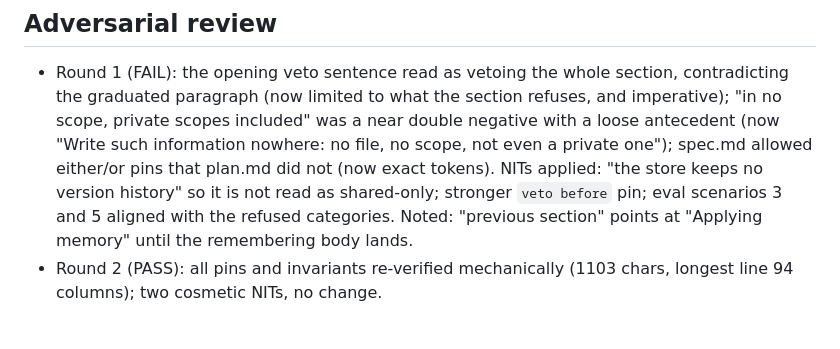
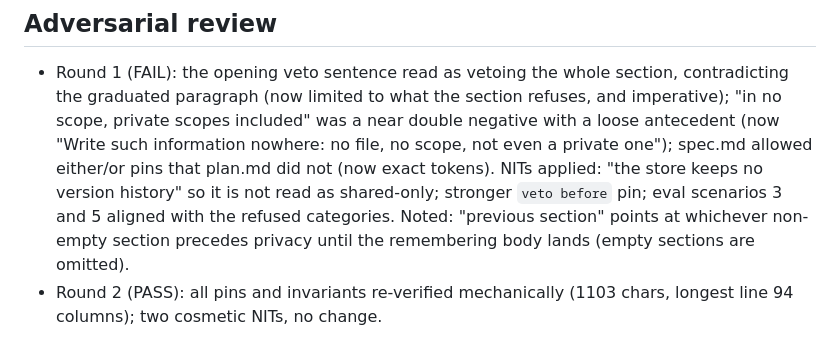
Before and after one commit to msiebert/wenchang, a Markdown page: specs/AIE-1054-privacy/review-spec.md, the part around the change. Rendered like a GitHub page.

```diff
--- a/specs/AIE-1054-privacy/review-spec.md
+++ b/specs/AIE-1054-privacy/review-spec.md
@@ -52,7 +52,8 @@ principle 2).
   NITs applied: "the store keeps no version history" so it is not read as
   shared-only; stronger `veto before` pin; eval scenarios 3 and 5
   aligned with the refused categories. Noted: "previous section" points
-  at "Applying memory" until the remembering body lands.
+  at whichever non-empty section precedes privacy until the remembering
+  body lands (empty sections are omitted).
 - Round 2 (PASS): all pins and invariants re-verified mechanically
   (1103 chars, longest line 94 columns); two cosmetic NITs, no change.
 
```
Also changed, not shown: specs/AIE-1054-privacy/review-pr.md (added, +111 -0 lines).
